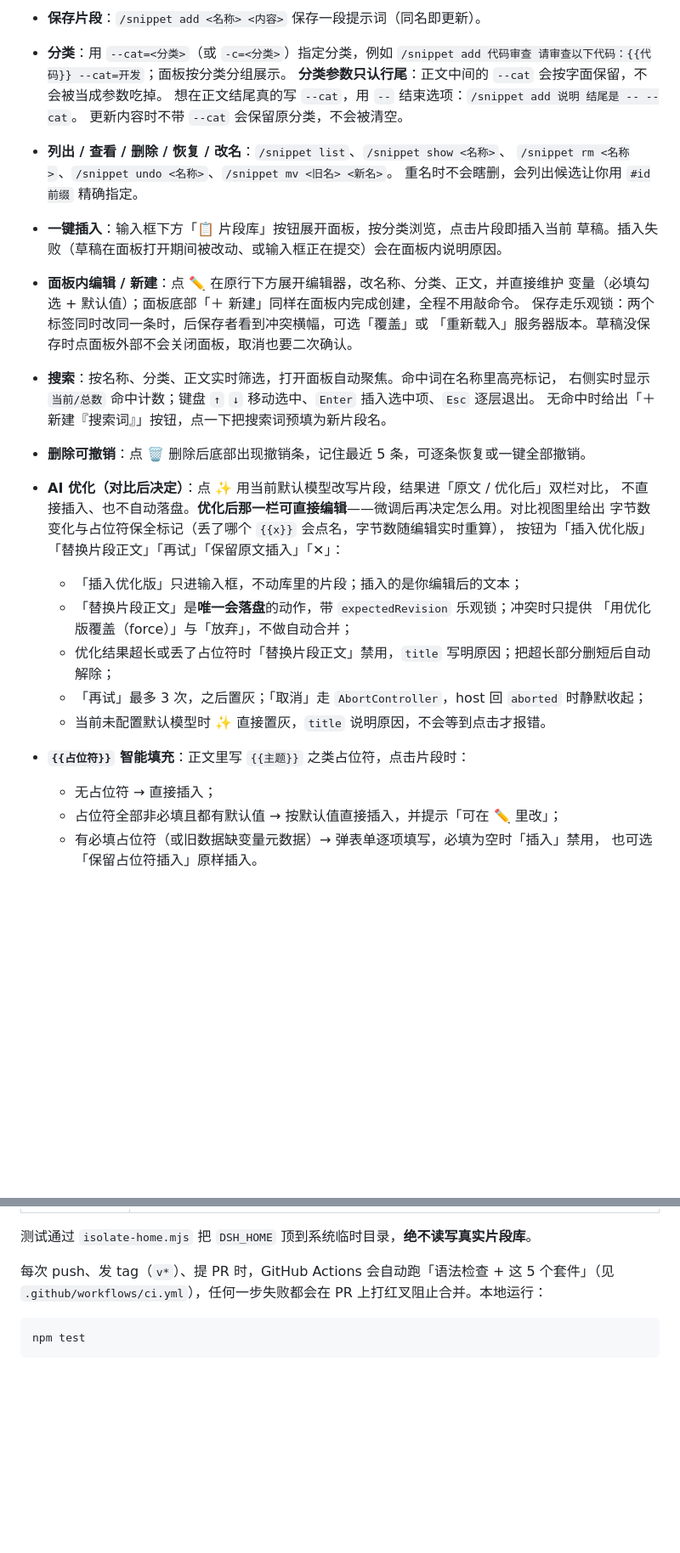
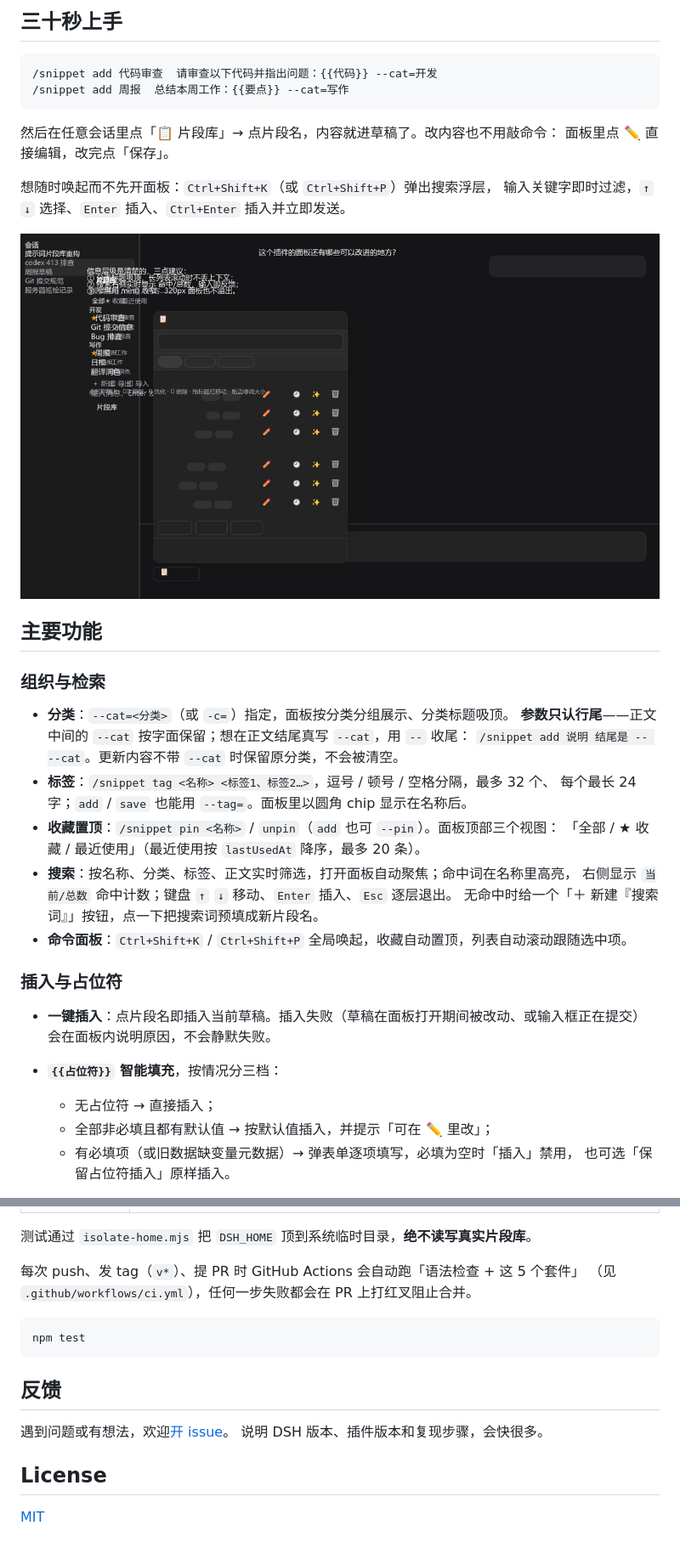
Before and after one commit to dadazhangn/dsh-prompt-snippets, a Markdown page: README.md, 2 parts joined by grey strips. Shown at 85% size. GitHub-like rendering; pictures changed too: docs/preview-panel-dark.png (added); blank space fills up the shorter version.

````diff
--- a/README.md
+++ b/README.md
@@ -48,36 +67,44 @@ and reload the page.
 
-- **保存片段**：`/snippet add <名称> <内容>` 保存一段提示词（同名即更新）。
-- **分类**：用 `--cat=<分类>`（或 `-c=<分类>`）指定分类，例如
-  `/snippet add 代码审查 请审查以下代码：{{代码}} --cat=开发`；面板按分类分组展示。
-  **分类参数只认行尾**：正文中间的 `--cat` 会按字面保留，不会被当成参数吃掉。
-  想在正文结尾真的写 `--cat`，用 `--` 结束选项：`/snippet add 说明 结尾是 -- --cat`。
-  更新内容时不带 `--cat` 会保留原分类，不会被清空。
-- **列出 / 查看 / 删除 / 恢复 / 改名**：`/snippet list`、`/snippet show <名称>`、
-  `/snippet rm <名称>`、`/snippet undo <名称>`、`/snippet mv <旧名> <新名>`。
-  重名时不会瞎删，会列出候选让你用 `#id前缀` 精确指定。
-- **一键插入**：输入框下方「📋 片段库」按钮展开面板，按分类浏览，点击片段即插入当前
-  草稿。插入失败（草稿在面板打开期间被改动、或输入框正在提交）会在面板内说明原因。
-- **面板内编辑 / 新建**：点 ✏️ 在原行下方展开编辑器，改名称、分类、正文，并直接维护
-  变量（必填勾选 + 默认值）；面板底部「＋ 新建」同样在面板内完成创建，全程不用敲命令。
-  保存走乐观锁：两个标签同时改同一条时，后保存者看到冲突横幅，可选「覆盖」或
-  「重新载入」服务器版本。草稿没保存时点面板外部不会关闭面板，取消也要二次确认。
-- **搜索**：按名称、分类、正文实时筛选，打开面板自动聚焦。命中词在名称里高亮标记，
-  右侧实时显示 `当前/总数` 命中计数；键盘 `↑` `↓` 移动选中、`Enter` 插入选中项、`Esc` 逐层退出。
-  无命中时给出「＋ 新建『搜索词』」按钮，点一下把搜索词预填为新片段名。
-- **删除可撤销**：点 🗑 删除后底部出现撤销条，记住最近 5 条，可逐条恢复或一键全部撤销。
-- **AI 优化（对比后决定）**：点 ✨ 用当前默认模型改写片段，结果进「原文 / 优化后」双栏对比，
-  不直接插入、也不自动落盘。**优化后那一栏可直接编辑**——微调后再决定怎么用。对比视图里给出
-  字节数变化与占位符保全标记（丢了哪个 `{{x}}` 会点名，字节数随编辑实时重算），
-  按钮为「插入优化版」「替换片段正文」「再试」「保留原文插入」「✕」：
-  - 「插入优化版」只进输入框，不动库里的片段；插入的是你编辑后的文本；
-  - 「替换片段正文」是**唯一会落盘**的动作，带 `expectedRevision` 乐观锁；冲突时只提供
-    「用优化版覆盖（force）」与「放弃」，不做自动合并；
-  - 优化结果超长或丢了占位符时「替换片段正文」禁用，`title` 写明原因；把超长部分删短后自动解除；
-  - 「再试」最多 3 次，之后置灰；「取消」走 `AbortController`，host 回 `aborted` 时静默收起；
-  - 当前未配置默认模型时 ✨ 直接置灰，`title` 说明原因，不会等到点击才报错。
-- **`{{占位符}}` 智能填充**：正文里写 `{{主题}}` 之类占位符，点击片段时：
+## 三十秒上手
+
+```
+/snippet add 代码审查  请审查以下代码并指出问题：{{代码}} --cat=开发
+/snippet add 周报  总结本周工作：{{要点}} --cat=写作
+```
+
+然后在任意会话里点「📋 片段库」→ 点片段名，内容就进草稿了。改内容也不用敲命令：
+面板里点 ✏️ 直接编辑，改完点「保存」。
+
+想随时唤起而不先开面板：`Ctrl+Shift+K`（或 `Ctrl+Shift+P`）弹出搜索浮层，
+输入关键字即时过滤，`↑` `↓` 选择、`Enter` 插入、`Ctrl+Enter` 插入并立即发送。
+
+<p align="center">
+  <img src="docs/preview-panel-dark.png" alt="片段库面板（深色）" width="900">
+</p>
+
+## 主要功能
+
+### 组织与检索
+
+- **分类**：`--cat=<分类>`（或 `-c=`）指定，面板按分类分组展示、分类标题吸顶。
+  **参数只认行尾**——正文中间的 `--cat` 按字面保留；想在正文结尾真写 `--cat`，用 `--` 收尾：
+  `/snippet add 说明 结尾是 -- --cat`。更新内容不带 `--cat` 时保留原分类，不会被清空。
+- **标签**：`/snippet tag <名称> <标签1、标签2…>`，逗号 / 顿号 / 空格分隔，最多 32 个、
+  每个最长 24 字；`add` / `save` 也能用 `--tag=`。面板里以圆角 chip 显示在名称后。
+- **收藏置顶**：`/snippet pin <名称>` / `unpin`（`add` 也可 `--pin`）。面板顶部三个视图：
+  「全部 / ★ 收藏 / 最近使用」（最近使用按 `lastUsedAt` 降序，最多 20 条）。
+- **搜索**：按名称、分类、标签、正文实时筛选，打开面板自动聚焦；命中词在名称里高亮，
+  右侧显示 `当前/总数` 命中计数；键盘 `↑` `↓` 移动、`Enter` 插入、`Esc` 逐层退出。
+  无命中时给一个「＋ 新建『搜索词』」按钮，点一下把搜索词预填成新片段名。
+- **命令面板**：`Ctrl+Shift+K` / `Ctrl+Shift+P` 全局唤起，收藏自动置顶，列表自动滚动跟随选中项。
+
+### 插入与占位符
+
+- **一键插入**：点片段名即插入当前草稿。插入失败（草稿在面板打开期间被改动、或输入框正在提交）
+  会在面板内说明原因，不会静默失败。
+- **`{{占位符}}` 智能填充**，按情况分三档：
   - 无占位符 → 直接插入；
-  - 占位符全部非必填且都有默认值 → 按默认值直接插入，并提示「可在 ✏️ 里改」；
-  - 有必填占位符（或旧数据缺变量元数据）→ 弹表单逐项填写，必填为空时「插入」禁用，
+  - 全部非必填且都有默认值 → 按默认值插入，并提示「可在 ✏️ 里改」；
+  - 有必填项（或旧数据缺变量元数据）→ 弹表单逐项填写，必填为空时「插入」禁用，
     也可选「保留占位符插入」原样插入。
 
@@ -218,9 +258,18 @@ test/               测试套件（随仓库分发，不进 npm 包）
 
 测试通过 `isolate-home.mjs` 把 `DSH_HOME` 顶到系统临时目录，**绝不读写真实片段库**。
 
-每次 push、发 tag（`v*`）、提 PR 时，GitHub Actions 会自动跑「语法检查 + 这 5 个套件」（见
-`.github/workflows/ci.yml`），任何一步失败都会在 PR 上打红叉阻止合并。本地运行：
+每次 push、发 tag（`v*`）、提 PR 时 GitHub Actions 会自动跑「语法检查 + 这 5 个套件」
+（见 `.github/workflows/ci.yml`），任何一步失败都会在 PR 上打红叉阻止合并。
 
 ```bash
 npm test
 ```
+
+## 反馈
+
+遇到问题或有想法，欢迎[开 issue](https://github.com/dadazhangn/dsh-prompt-snippets/issues)。
+说明 DSH 版本、插件版本和复现步骤，会快很多。
+
+## License
+
+[MIT](LICENSE)
````
Also changed, not shown: other parts of README.md (+147 -115 lines), docs/preview-panel-light.png (added).
